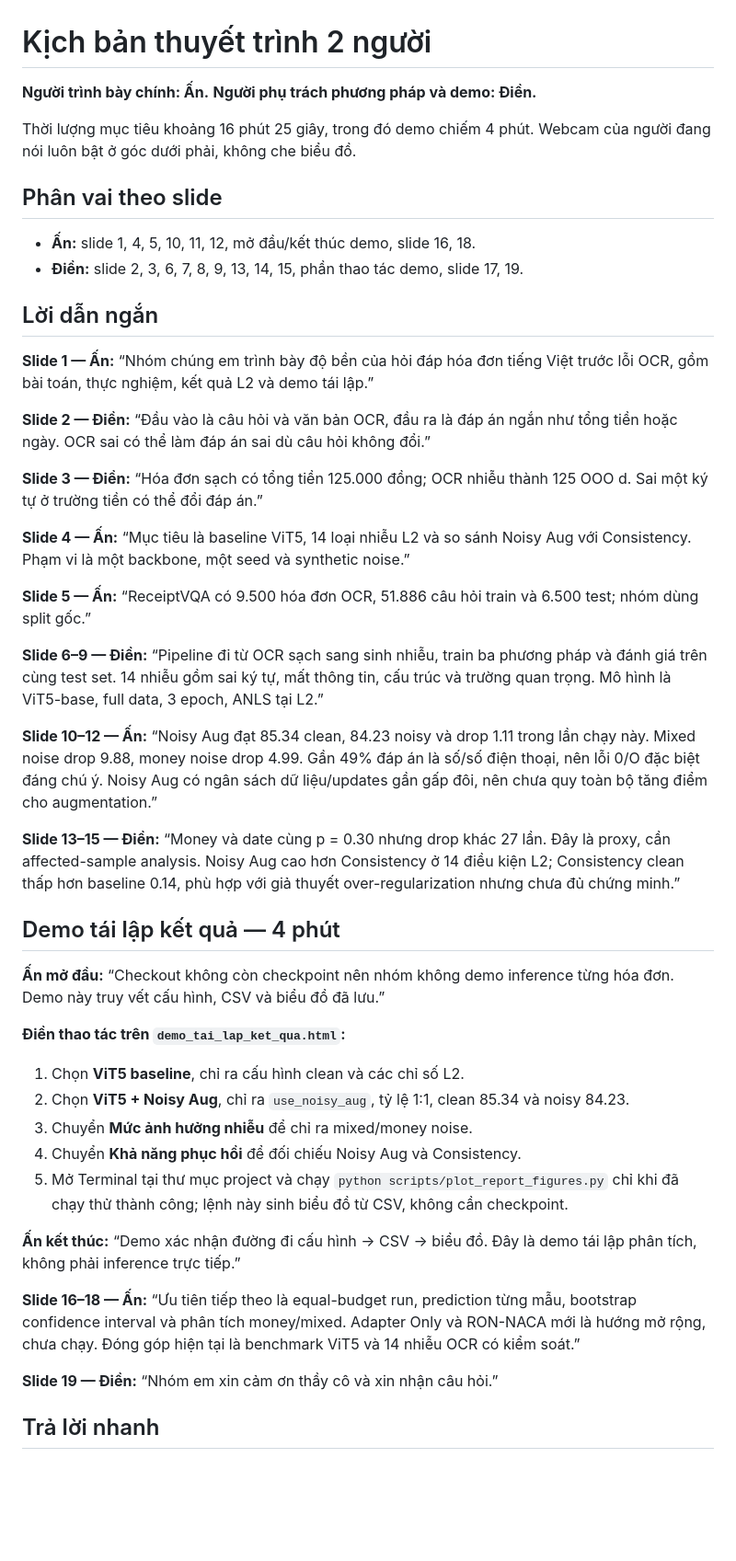
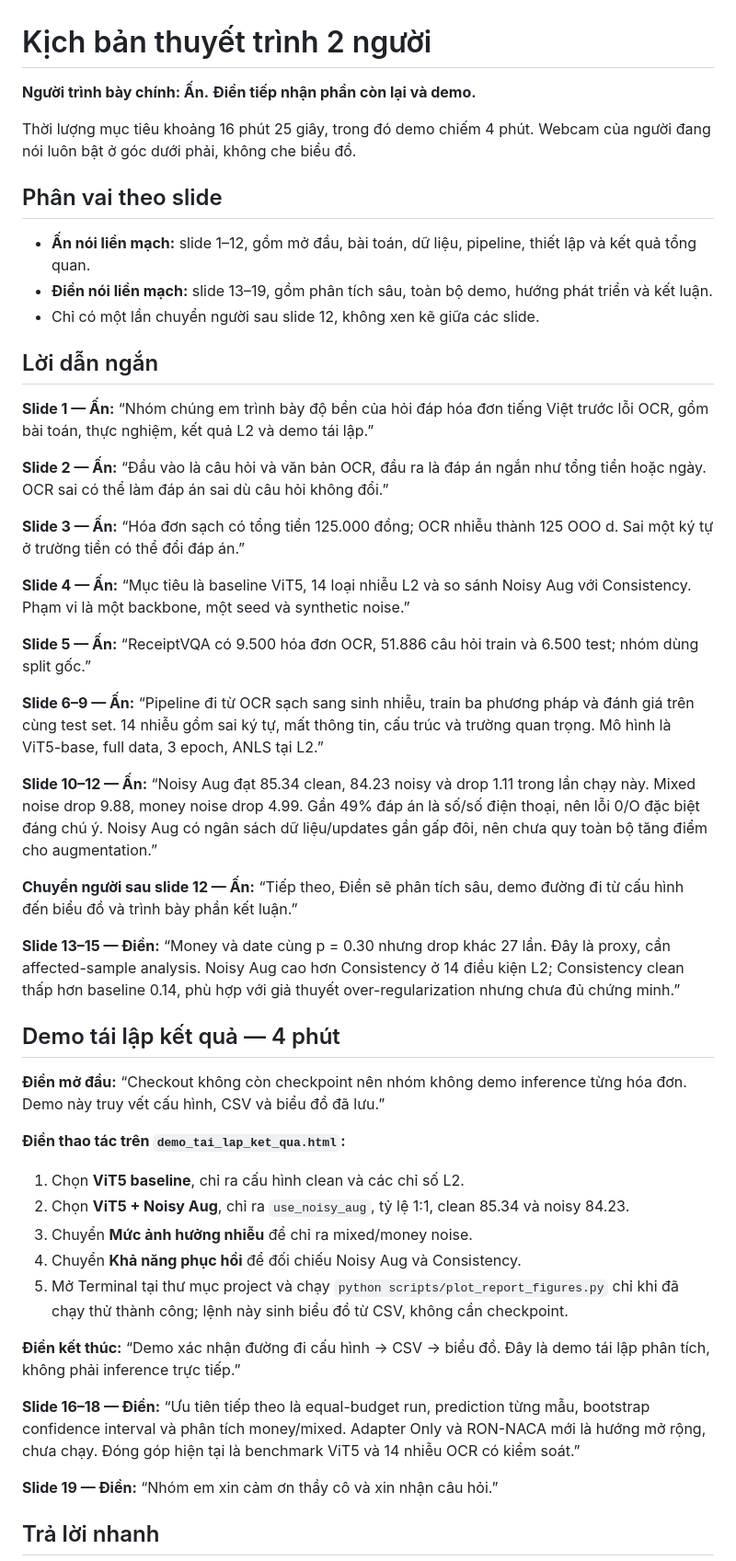
Before and after one commit to anngyn/RON-ViT5-Deploy, a Markdown page: script_thuyet_trinh_2_nguoi.md, the part around the change. Shown at 92% size. Rendered like a GitHub page; blank space fills up the shorter version.

Commit message:
Group presentation script by speaker

```diff
--- a/script_thuyet_trinh_2_nguoi.md
+++ b/script_thuyet_trinh_2_nguoi.md
@@ -1,35 +1,38 @@
 # Kịch bản thuyết trình 2 người
 
-**Người trình bày chính: Ấn.** **Người phụ trách phương pháp và demo: Điền.**
+**Người trình bày chính: Ấn.** **Điền tiếp nhận phần còn lại và demo.**
 
 Thời lượng mục tiêu khoảng 16 phút 25 giây, trong đó demo chiếm 4 phút. Webcam của người đang nói luôn bật ở góc dưới phải, không che biểu đồ.
 
 ## Phân vai theo slide
 
-- **Ấn:** slide 1, 4, 5, 10, 11, 12, mở đầu/kết thúc demo, slide 16, 18.
-- **Điền:** slide 2, 3, 6, 7, 8, 9, 13, 14, 15, phần thao tác demo, slide 17, 19.
+- **Ấn nói liền mạch:** slide 1–12, gồm mở đầu, bài toán, dữ liệu, pipeline, thiết lập và kết quả tổng quan.
+- **Điền nói liền mạch:** slide 13–19, gồm phân tích sâu, toàn bộ demo, hướng phát triển và kết luận.
+- Chỉ có một lần chuyển người sau slide 12, không xen kẽ giữa các slide.
 
 ## Lời dẫn ngắn
 
 **Slide 1 — Ấn:** “Nhóm chúng em trình bày độ bền của hỏi đáp hóa đơn tiếng Việt trước lỗi OCR, gồm bài toán, thực nghiệm, kết quả L2 và demo tái lập.”
 
-**Slide 2 — Điền:** “Đầu vào là câu hỏi và văn bản OCR, đầu ra là đáp án ngắn như tổng tiền hoặc ngày. OCR sai có thể làm đáp án sai dù câu hỏi không đổi.”
+**Slide 2 — Ấn:** “Đầu vào là câu hỏi và văn bản OCR, đầu ra là đáp án ngắn như tổng tiền hoặc ngày. OCR sai có thể làm đáp án sai dù câu hỏi không đổi.”
 
-**Slide 3 — Điền:** “Hóa đơn sạch có tổng tiền 125.000 đồng; OCR nhiễu thành 125 OOO d. Sai một ký tự ở trường tiền có thể đổi đáp án.”
+**Slide 3 — Ấn:** “Hóa đơn sạch có tổng tiền 125.000 đồng; OCR nhiễu thành 125 OOO d. Sai một ký tự ở trường tiền có thể đổi đáp án.”
 
 **Slide 4 — Ấn:** “Mục tiêu là baseline ViT5, 14 loại nhiễu L2 và so sánh Noisy Aug với Consistency. Phạm vi là một backbone, một seed và synthetic noise.”
 
 **Slide 5 — Ấn:** “ReceiptVQA có 9.500 hóa đơn OCR, 51.886 câu hỏi train và 6.500 test; nhóm dùng split gốc.”
 
-**Slide 6–9 — Điền:** “Pipeline đi từ OCR sạch sang sinh nhiễu, train ba phương pháp và đánh giá trên cùng test set. 14 nhiễu gồm sai ký tự, mất thông tin, cấu trúc và trường quan trọng. Mô hình là ViT5-base, full data, 3 epoch, ANLS tại L2.”
+**Slide 6–9 — Ấn:** “Pipeline đi từ OCR sạch sang sinh nhiễu, train ba phương pháp và đánh giá trên cùng test set. 14 nhiễu gồm sai ký tự, mất thông tin, cấu trúc và trường quan trọng. Mô hình là ViT5-base, full data, 3 epoch, ANLS tại L2.”
 
 **Slide 10–12 — Ấn:** “Noisy Aug đạt 85.34 clean, 84.23 noisy và drop 1.11 trong lần chạy này. Mixed noise drop 9.88, money noise drop 4.99. Gần 49% đáp án là số/số điện thoại, nên lỗi 0/O đặc biệt đáng chú ý. Noisy Aug có ngân sách dữ liệu/updates gần gấp đôi, nên chưa quy toàn bộ tăng điểm cho augmentation.”
+
+**Chuyển người sau slide 12 — Ấn:** “Tiếp theo, Điền sẽ phân tích sâu, demo đường đi từ cấu hình đến biểu đồ và trình bày phần kết luận.”
 
 **Slide 13–15 — Điền:** “Money và date cùng p = 0.30 nhưng drop khác 27 lần. Đây là proxy, cần affected-sample analysis. Noisy Aug cao hơn Consistency ở 14 điều kiện L2; Consistency clean thấp hơn baseline 0.14, phù hợp với giả thuyết over-regularization nhưng chưa đủ chứng minh.”
 
 ## Demo tái lập kết quả — 4 phút
 
-**Ấn mở đầu:** “Checkout không còn checkpoint nên nhóm không demo inference từng hóa đơn. Demo này truy vết cấu hình, CSV và biểu đồ đã lưu.”
+**Điền mở đầu:** “Checkout không còn checkpoint nên nhóm không demo inference từng hóa đơn. Demo này truy vết cấu hình, CSV và biểu đồ đã lưu.”
 
 **Điền thao tác trên `demo_tai_lap_ket_qua.html`:**
 
@@ -39,9 +42,9 @@ Thời lượng mục tiêu khoảng 16 phút 25 giây, trong đó demo chiếm
 4. Chuyển **Khả năng phục hồi** để đối chiếu Noisy Aug và Consistency.
 5. Mở Terminal tại thư mục project và chạy `python scripts/plot_report_figures.py` chỉ khi đã chạy thử thành công; lệnh này sinh biểu đồ từ CSV, không cần checkpoint.
 
-**Ấn kết thúc:** “Demo xác nhận đường đi cấu hình → CSV → biểu đồ. Đây là demo tái lập phân tích, không phải inference trực tiếp.”
+**Điền kết thúc:** “Demo xác nhận đường đi cấu hình → CSV → biểu đồ. Đây là demo tái lập phân tích, không phải inference trực tiếp.”
 
-**Slide 16–18 — Ấn:** “Ưu tiên tiếp theo là equal-budget run, prediction từng mẫu, bootstrap confidence interval và phân tích money/mixed. Adapter Only và RON-NACA mới là hướng mở rộng, chưa chạy. Đóng góp hiện tại là benchmark ViT5 và 14 nhiễu OCR có kiểm soát.”
+**Slide 16–18 — Điền:** “Ưu tiên tiếp theo là equal-budget run, prediction từng mẫu, bootstrap confidence interval và phân tích money/mixed. Adapter Only và RON-NACA mới là hướng mở rộng, chưa chạy. Đóng góp hiện tại là benchmark ViT5 và 14 nhiễu OCR có kiểm soát.”
 
 **Slide 19 — Điền:** “Nhóm em xin cảm ơn thầy cô và xin nhận câu hỏi.”
 
```
